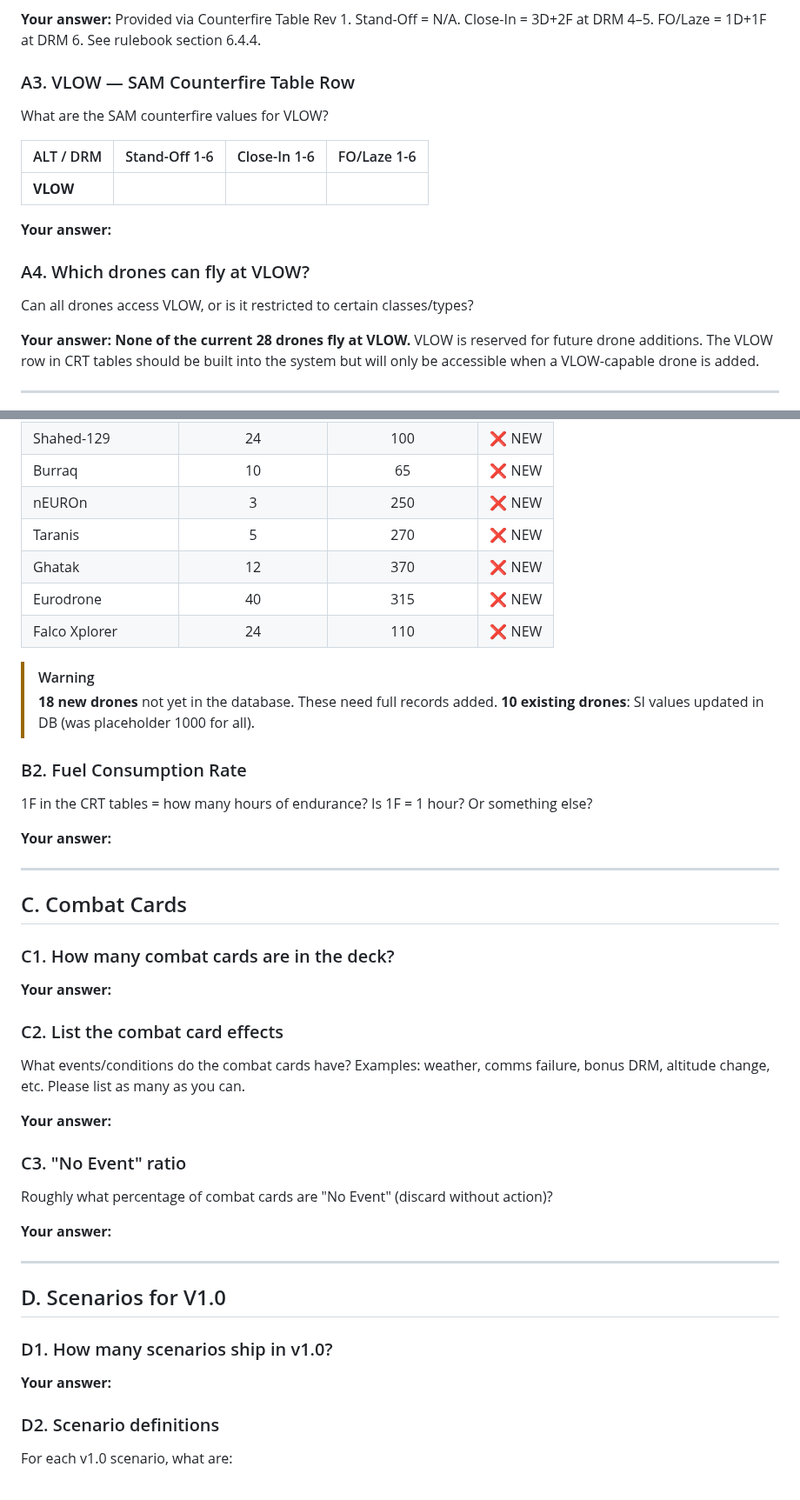
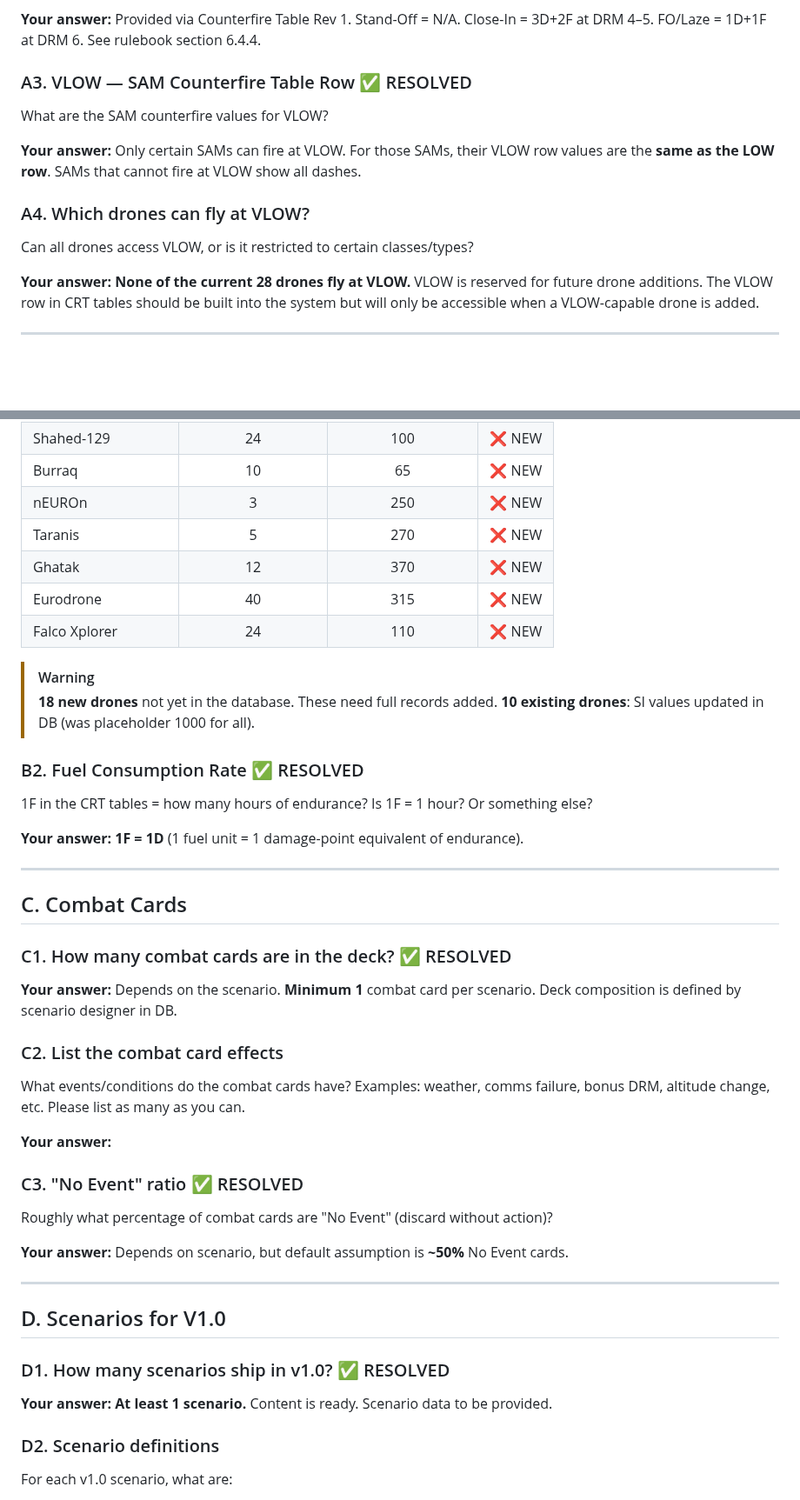
Before and after one commit to oaltinyay70-cell/OB3, a Markdown page: docs/game-rules/rulebook_gaps.md, 2 parts joined by grey strips. Shown at 87% size. GitHub-like rendering; blank space fills up the shorter version.

Commit message:
Record new answers: B2 (1F=1D), C1, C3, D1, A3
- B2: 1F = 1D (fuel unit = damage-point equivalent)
- C1: Combat cards scenario-dependent, minimum 1
- C3: ~50% No Event cards
- D1: At least 1 scenario, content ready
- A3: VLOW SAM = same as LOW row for applicable SAMs
- Fuel section updated with 1F=1D unit definition

```diff
--- a/docs/game-rules/rulebook_gaps.md
+++ b/docs/game-rules/rulebook_gaps.md
@@ -20,18 +20,14 @@ What are the counterfire values for VLOW?
 **Your answer:** Provided via Counterfire Table Rev 1. Stand-Off = N/A. Close-In = 3D+2F at DRM 4–5. FO/Laze = 1D+1F at DRM 6. See rulebook section 6.4.4.
 
 
-### A3. VLOW — SAM Counterfire Table Row
+### A3. VLOW — SAM Counterfire Table Row ✅ RESOLVED
 What are the SAM counterfire values for VLOW?
 
-| ALT / DRM | Stand-Off 1-6 | Close-In 1-6 | FO/Laze 1-6 |
-|-----------|---------------|--------------|--------------|
-| **VLOW**  |               |              |              |
-
-**Your answer:**
-
+**Your answer:** Only certain SAMs can fire at VLOW. For those SAMs, their VLOW row values are the **same as the LOW row**. SAMs that cannot fire at VLOW show all dashes.
 
 ### A4. Which drones can fly at VLOW?
 Can all drones access VLOW, or is it restricted to certain classes/types?
+
 
 **Your answer:** **None of the current 28 drones fly at VLOW.** VLOW is reserved for future drone additions. The VLOW row in CRT tables should be built into the system but will only be accessible when a VLOW-capable drone is added.
 
@@ -69,7 +65,7 @@ Can all drones access VLOW, or is it restricted to certain classes/types?
 | Mohajer-10 | 24 | 140 | ❌ NEW |
 | Shahed-129 | 24 | 100 | ❌ NEW |
 | Burraq | 10 | 65 | ❌ NEW |
-| nEUROn | 3 | 250 | ❌ NEW |
+| nEUROn | 3 | 250 | ❌ NEW |ßß
 | Taranis | 5 | 270 | ❌ NEW |
 | Ghatak | 12 | 370 | ❌ NEW |
 | Eurodrone | 40 | 315 | ❌ NEW |
@@ -80,20 +76,18 @@ Can all drones access VLOW, or is it restricted to certain classes/types?
 > **10 existing drones**: SI values updated in DB (was placeholder 1000 for all).
 
 
-### B2. Fuel Consumption Rate
+### B2. Fuel Consumption Rate ✅ RESOLVED
 1F in the CRT tables = how many hours of endurance? Is 1F = 1 hour? Or something else?
 
-**Your answer:**
-
+**Your answer:** **1F = 1D** (1 fuel unit = 1 damage-point equivalent of endurance).
 
 ---
 
 ## C. Combat Cards
 
-### C1. How many combat cards are in the deck?
+### C1. How many combat cards are in the deck? ✅ RESOLVED
 
-**Your answer:**
-
+**Your answer:** Depends on the scenario. **Minimum 1** combat card per scenario. Deck composition is defined by scenario designer in DB.
 
 ### C2. List the combat card effects
 What events/conditions do the combat cards have? Examples: weather, comms failure, bonus DRM, altitude change, etc. Please list as many as you can.
@@ -101,20 +95,18 @@ What events/conditions do the combat cards have? Examples: weather, comms failur
 **Your answer:**
 
 
-### C3. "No Event" ratio
+### C3. "No Event" ratio ✅ RESOLVED
 Roughly what percentage of combat cards are "No Event" (discard without action)?
 
-**Your answer:**
-
+**Your answer:** Depends on scenario, but default assumption is **~50%** No Event cards.
 
 ---
 
 ## D. Scenarios for V1.0
 
-### D1. How many scenarios ship in v1.0?
+### D1. How many scenarios ship in v1.0? ✅ RESOLVED
 
-**Your answer:**
-
+**Your answer:** **At least 1 scenario.** Content is ready. Scenario data to be provided.
 
 ### D2. Scenario definitions
 For each v1.0 scenario, what are:
```
Also changed, not shown: docs/game-rules/rulebook.md (+1 -0 lines).
